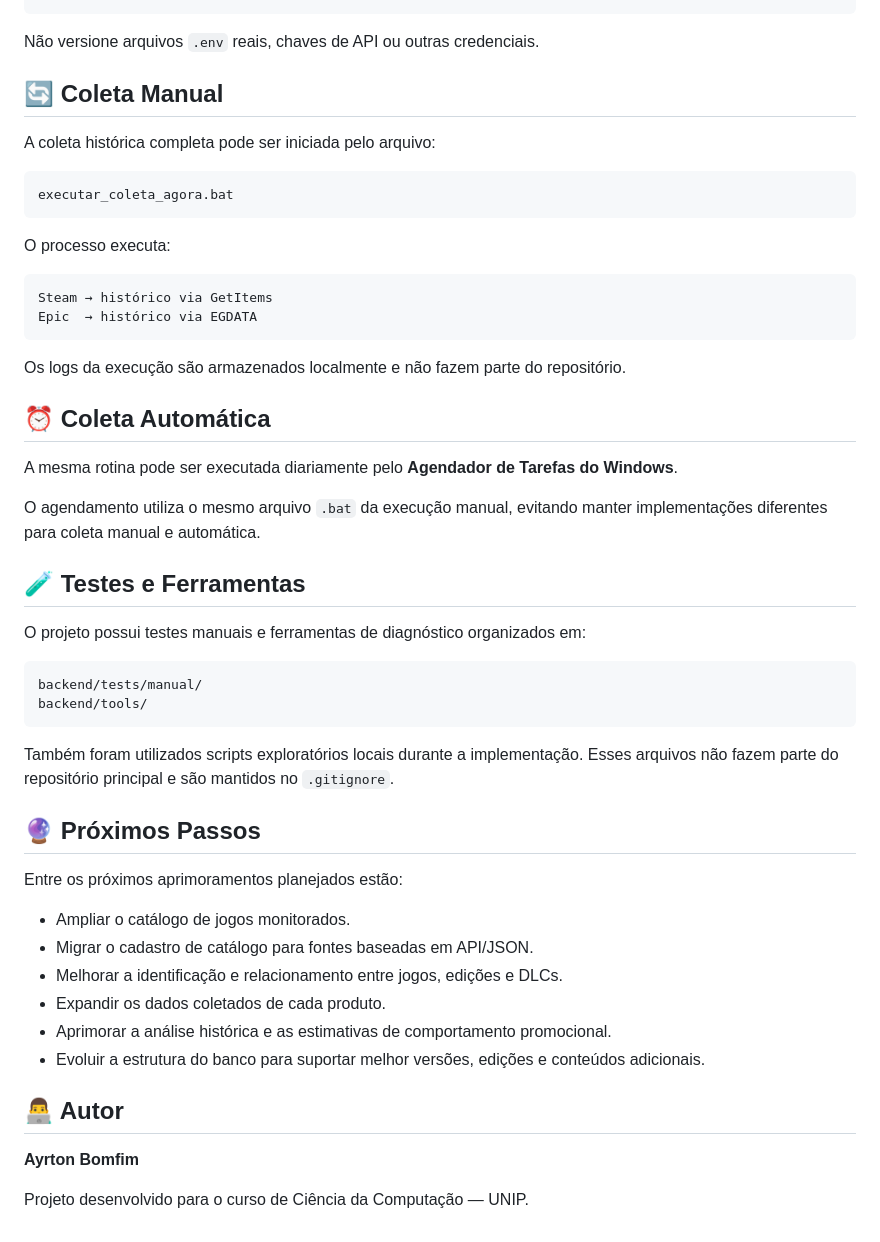
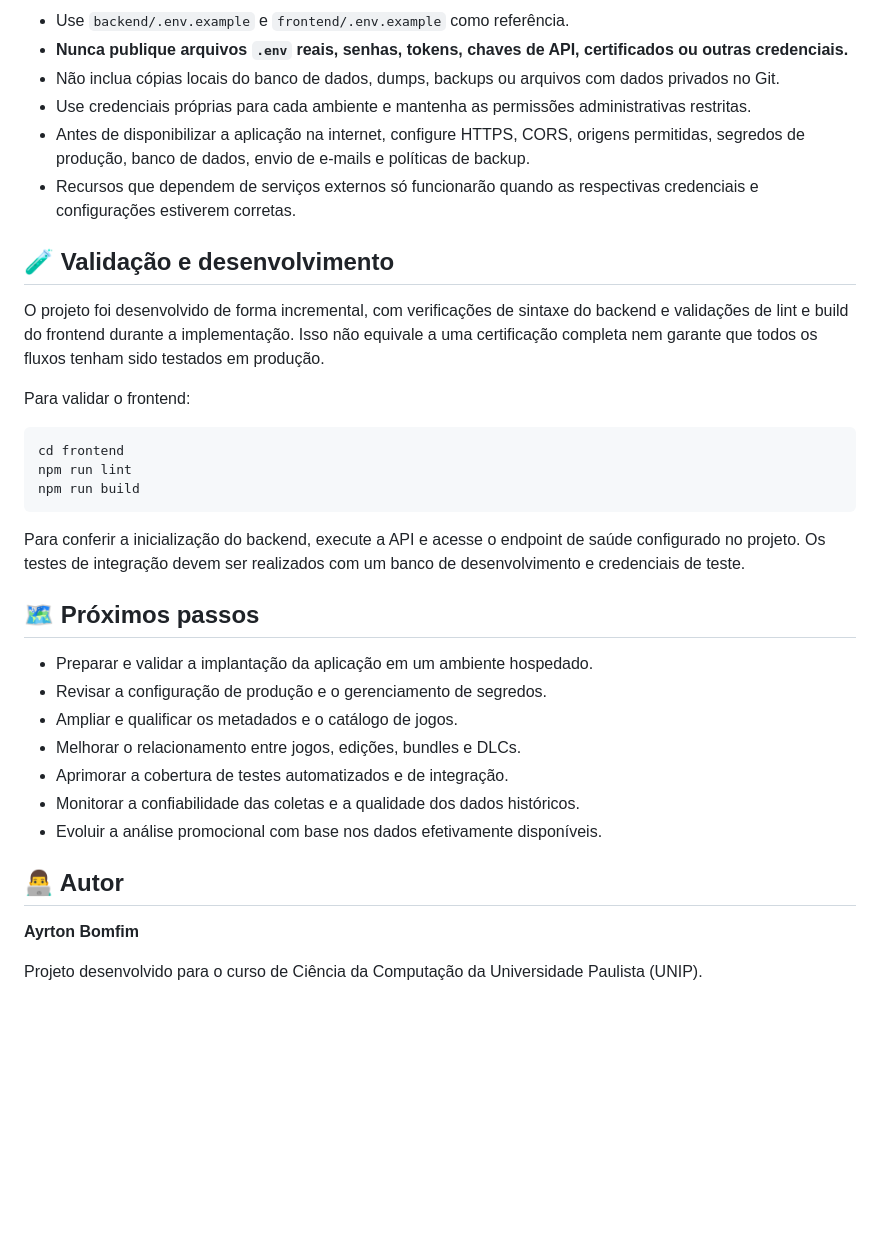
Before and after one commit to ayrton-bomfim/comparador-precos-jogos, a Markdown page: README.md, the part around one of its changes. Rendered like a GitHub page; blank space fills up the shorter version.

````diff
--- a/README.md
+++ b/README.md
@@ -197,54 +203,36 @@ frontend/.env.example
+- Use `backend/.env.example` e `frontend/.env.example` como referência.
+- **Nunca publique arquivos `.env` reais, senhas, tokens, chaves de API, certificados ou outras credenciais.**
+- Não inclua cópias locais do banco de dados, dumps, backups ou arquivos com dados privados no Git.
+- Use credenciais próprias para cada ambiente e mantenha as permissões administrativas restritas.
+- Antes de disponibilizar a aplicação na internet, configure HTTPS, CORS, origens permitidas, segredos de produção, banco de dados, envio de e-mails e políticas de backup.
+- Recursos que dependem de serviços externos só funcionarão quando as respectivas credenciais e configurações estiverem corretas.
+
+## 🧪 Validação e desenvolvimento
+
+O projeto foi desenvolvido de forma incremental, com verificações de sintaxe do backend e validações de lint e build do frontend durante a implementação. Isso não equivale a uma certificação completa nem garante que todos os fluxos tenham sido testados em produção.
+
+Para validar o frontend:
+
+```bat
+cd frontend
+npm run lint
+npm run build
 ```
 
-Não versione arquivos `.env` reais, chaves de API ou outras credenciais.
+Para conferir a inicialização do backend, execute a API e acesse o endpoint de saúde configurado no projeto. Os testes de integração devem ser realizados com um banco de desenvolvimento e credenciais de teste.
 
-## 🔄 Coleta Manual
+## 🗺️ Próximos passos
 
-A coleta histórica completa pode ser iniciada pelo arquivo:
-
-```text
-executar_coleta_agora.bat
-```
-
-O processo executa:
-
-```text
-Steam → histórico via GetItems
-Epic  → histórico via EGDATA
-```
-
-Os logs da execução são armazenados localmente e não fazem parte do repositório.
-
-## ⏰ Coleta Automática
-
-A mesma rotina pode ser executada diariamente pelo **Agendador de Tarefas do Windows**.
-
-O agendamento utiliza o mesmo arquivo `.bat` da execução manual, evitando manter implementações diferentes para coleta manual e automática.
-
-## 🧪 Testes e Ferramentas
-
-O projeto possui testes manuais e ferramentas de diagnóstico organizados em:
-
-```text
-backend/tests/manual/
-backend/tools/
-```
-
-Também foram utilizados scripts exploratórios locais durante a implementação. Esses arquivos não fazem parte do repositório principal e são mantidos no `.gitignore`.
-
-## 🔮 Próximos Passos
-
-Entre os próximos aprimoramentos planejados estão:
-
-- Ampliar o catálogo de jogos monitorados.
-- Migrar o cadastro de catálogo para fontes baseadas em API/JSON.
-- Melhorar a identificação e relacionamento entre jogos, edições e DLCs.
-- Expandir os dados coletados de cada produto.
-- Aprimorar a análise histórica e as estimativas de comportamento promocional.
-- Evoluir a estrutura do banco para suportar melhor versões, edições e conteúdos adicionais.
+- Preparar e validar a implantação da aplicação em um ambiente hospedado.
+- Revisar a configuração de produção e o gerenciamento de segredos.
+- Ampliar e qualificar os metadados e o catálogo de jogos.
+- Melhorar o relacionamento entre jogos, edições, bundles e DLCs.
+- Aprimorar a cobertura de testes automatizados e de integração.
+- Monitorar a confiabilidade das coletas e a qualidade dos dados históricos.
+- Evoluir a análise promocional com base nos dados efetivamente disponíveis.
 
 ## 👨‍💻 Autor
 
 **Ayrton Bomfim**
 
-Projeto desenvolvido para o curso de Ciência da Computação — UNIP.
+Projeto desenvolvido para o curso de Ciência da Computação da Universidade Paulista (UNIP).
````
Also changed, not shown: other parts of README.md (+113 -107 lines).
